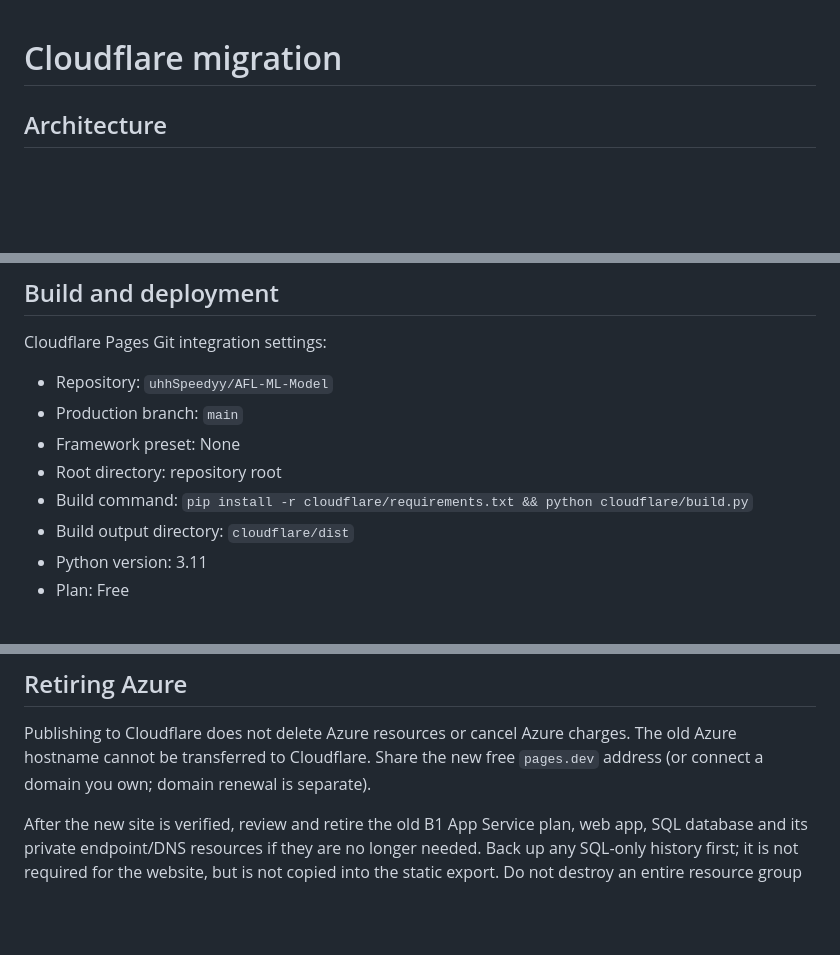
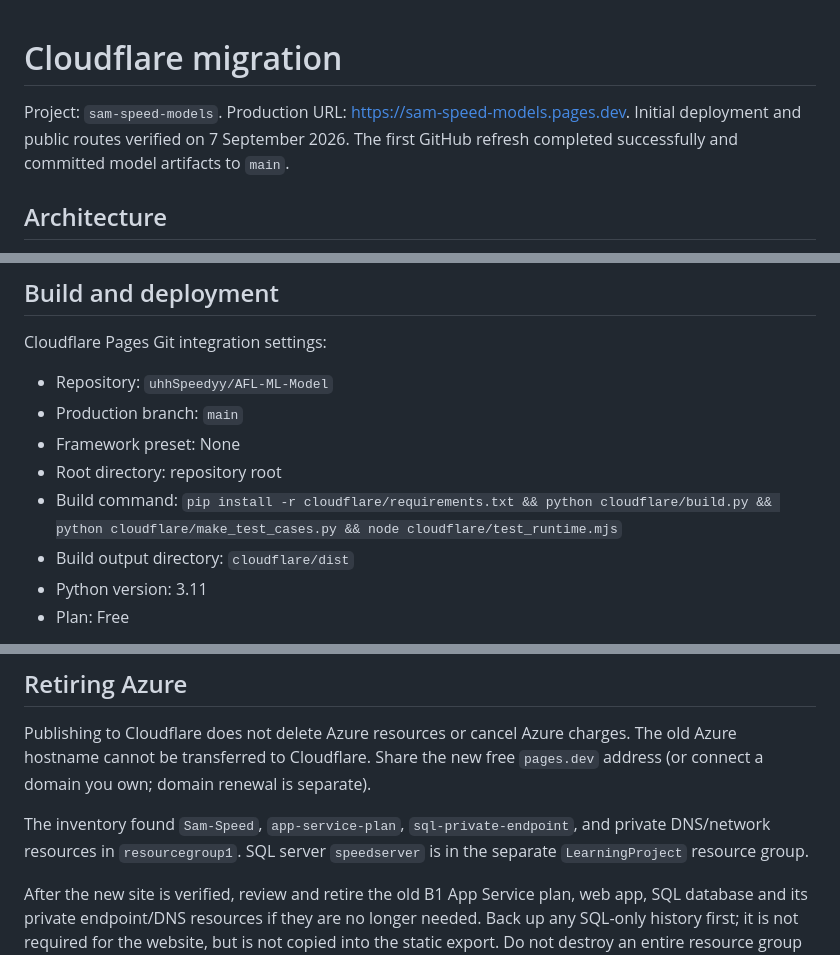
Before and after one commit to uhhSpeedyy/AFL-ML-Model, a Markdown page: CLOUDFLARE.md, 3 parts joined by grey strips. Rendered like a GitHub page; blank space fills up the shorter version.

```diff
--- a/CLOUDFLARE.md
+++ b/CLOUDFLARE.md
@@ -1,4 +1,6 @@
 # Cloudflare migration
+
+Project: `sam-speed-models`. Production URL: https://sam-speed-models.pages.dev. Initial deployment and public routes verified on 7 September 2026. The first GitHub refresh completed successfully and committed model artifacts to `main`.
 
 ## Architecture
 
@@ -28,7 +30,7 @@ Cloudflare Pages Git integration settings:
 - Production branch: `main`
 - Framework preset: None
 - Root directory: repository root
-- Build command: `pip install -r cloudflare/requirements.txt && python cloudflare/build.py`
+- Build command: `pip install -r cloudflare/requirements.txt && python cloudflare/build.py && python cloudflare/make_test_cases.py && node cloudflare/test_runtime.mjs`
 - Build output directory: `cloudflare/dist`
 - Python version: 3.11
 - Plan: Free
@@ -94,6 +96,8 @@ Publishing to Cloudflare does not delete Azure resources or cancel Azure charges
 The old Azure hostname cannot be transferred to Cloudflare. Share the new free
 `pages.dev` address (or connect a domain you own; domain renewal is separate).
 
+The inventory found `Sam-Speed`, `app-service-plan`, `sql-private-endpoint`, and private DNS/network resources in `resourcegroup1`. SQL server `speedserver` is in the separate `LearningProject` resource group.
+
 After the new site is verified, review and retire the old B1 App Service plan,
 web app, SQL database and its private endpoint/DNS resources if they are no longer
 needed. Back up any SQL-only history first; it is not required for the website,
```
Also changed, not shown: README.md (+2 -2 lines).
